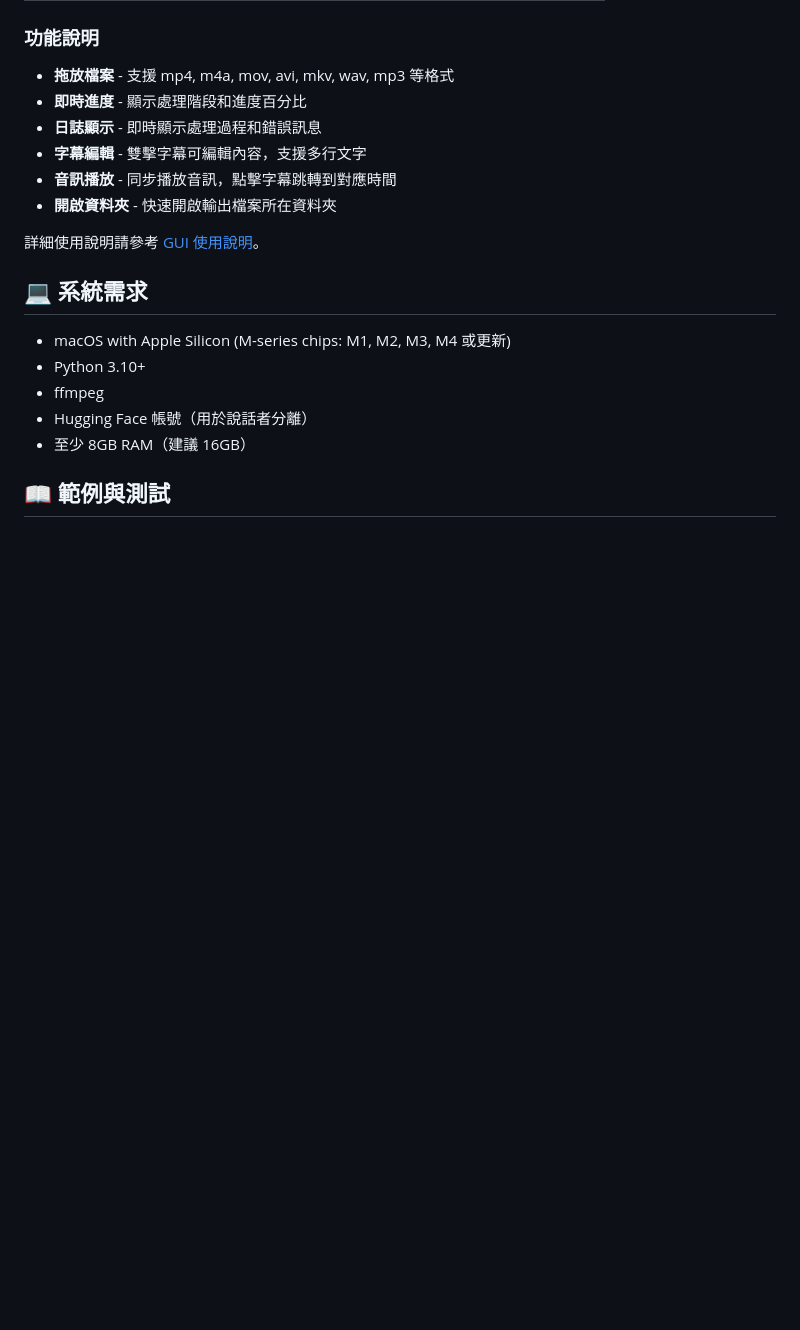
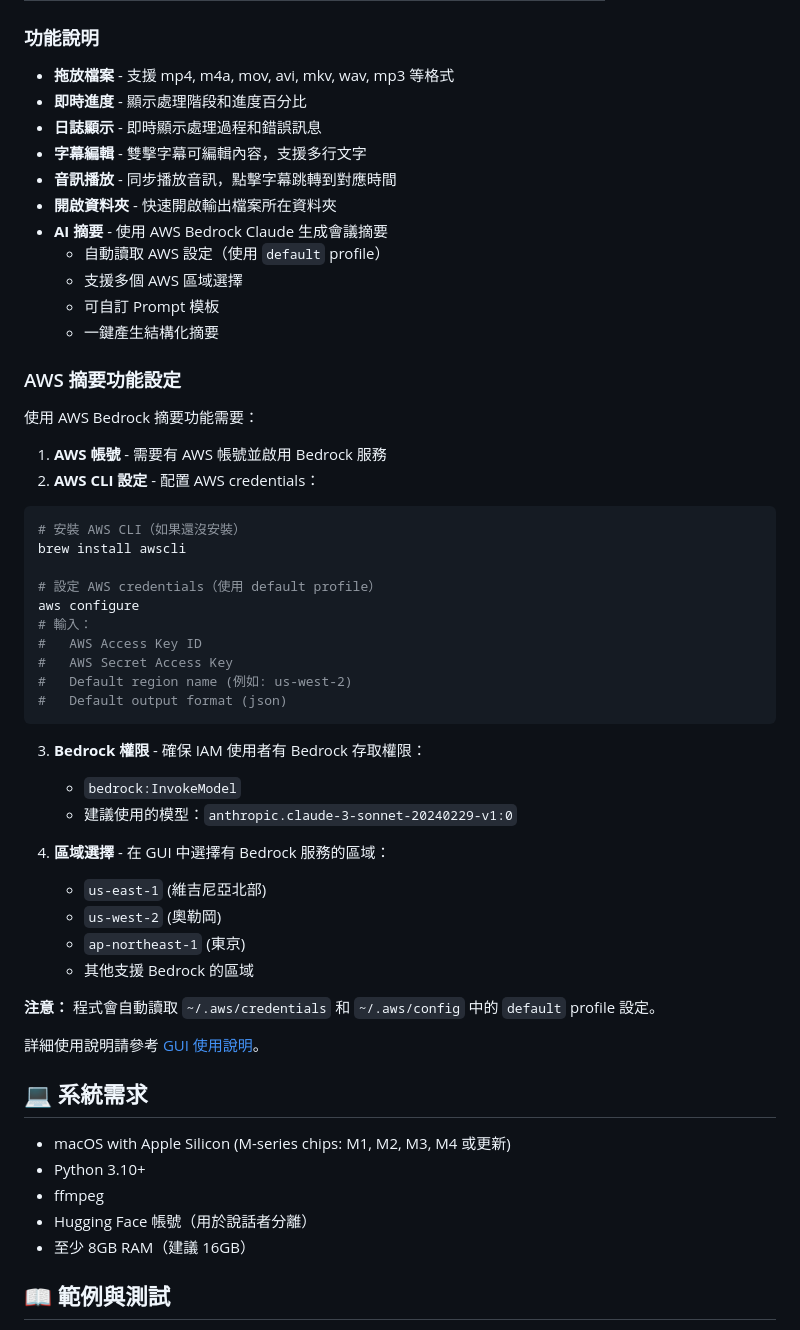
Before and after one commit to KenexAtWork/MultiSpeakerASRwithAppleSilicon, a Markdown page: README.md, the part around the change. Drawn GitHub-style; blank space fills up the shorter version.

Commit message:
docs: add AWS Bedrock summary setup instructions
- Explain AWS credentials configuration (default profile)
- Add AWS CLI setup steps
- List required IAM permissions
- Document supported AWS regions
- Clarify that program reads from ~/.aws/credentials automatically

````diff
--- a/README.md
+++ b/README.md
@@ -131,6 +131,43 @@ nano .env  # 填入 HF_TOKEN
 - **字幕編輯** - 雙擊字幕可編輯內容，支援多行文字
 - **音訊播放** - 同步播放音訊，點擊字幕跳轉到對應時間
 - **開啟資料夾** - 快速開啟輸出檔案所在資料夾
+- **AI 摘要** - 使用 AWS Bedrock Claude 生成會議摘要
+  - 自動讀取 AWS 設定（使用 `default` profile）
+  - 支援多個 AWS 區域選擇
+  - 可自訂 Prompt 模板
+  - 一鍵產生結構化摘要
+
+### AWS 摘要功能設定
+
+使用 AWS Bedrock 摘要功能需要：
+
+1. **AWS 帳號** - 需要有 AWS 帳號並啟用 Bedrock 服務
+2. **AWS CLI 設定** - 配置 AWS credentials：
+
+```bash
+# 安裝 AWS CLI（如果還沒安裝）
+brew install awscli
+
+# 設定 AWS credentials（使用 default profile）
+aws configure
+# 輸入：
+#   AWS Access Key ID
+#   AWS Secret Access Key
+#   Default region name (例如: us-west-2)
+#   Default output format (json)
+```
+
+3. **Bedrock 權限** - 確保 IAM 使用者有 Bedrock 存取權限：
+   - `bedrock:InvokeModel`
+   - 建議使用的模型：`anthropic.claude-3-sonnet-20240229-v1:0`
+
+4. **區域選擇** - 在 GUI 中選擇有 Bedrock 服務的區域：
+   - `us-east-1` (維吉尼亞北部)
+   - `us-west-2` (奧勒岡)
+   - `ap-northeast-1` (東京)
+   - 其他支援 Bedrock 的區域
+
+**注意：** 程式會自動讀取 `~/.aws/credentials` 和 `~/.aws/config` 中的 `default` profile 設定。
 
 詳細使用說明請參考 [GUI 使用說明](gui/README.md)。
 
````
